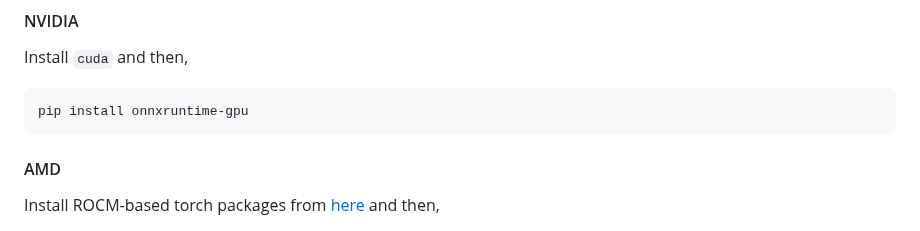
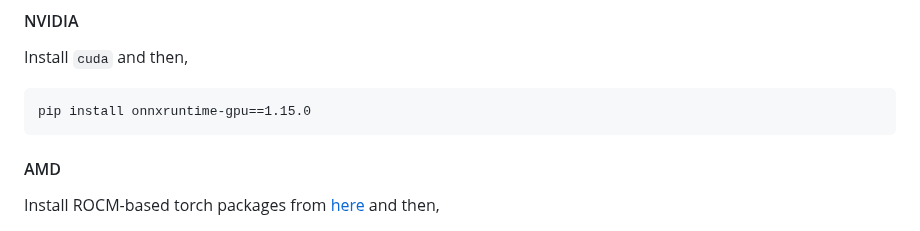
Before and after one commit to s0md3v/roop, a Markdown page: README.md, the part around the change. Rendered like a GitHub page.

````diff
--- a/README.md
+++ b/README.md
@@ -26,7 +26,7 @@ If you plan on doing it, you will need to install the appropriate `onnxruntime-*
 #### NVIDIA
 Install `cuda` and then,
 ```
-pip install onnxruntime-gpu
+pip install onnxruntime-gpu==1.15.0
 ```
 #### AMD
 Install ROCM-based torch packages from [here](https://pytorch.org/get-started/locally/) and then,
````
